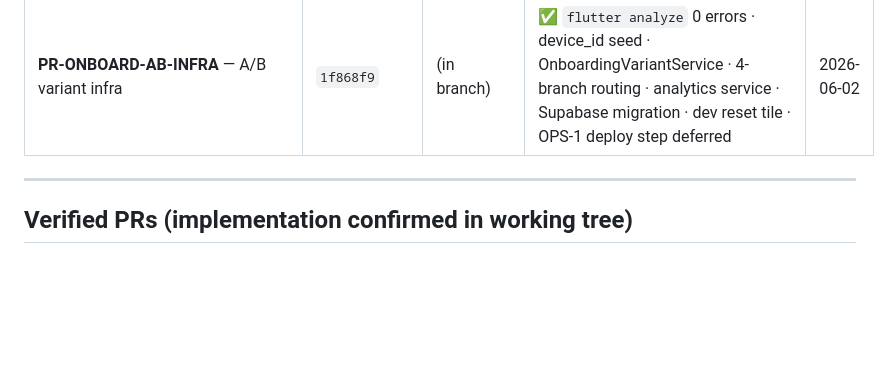
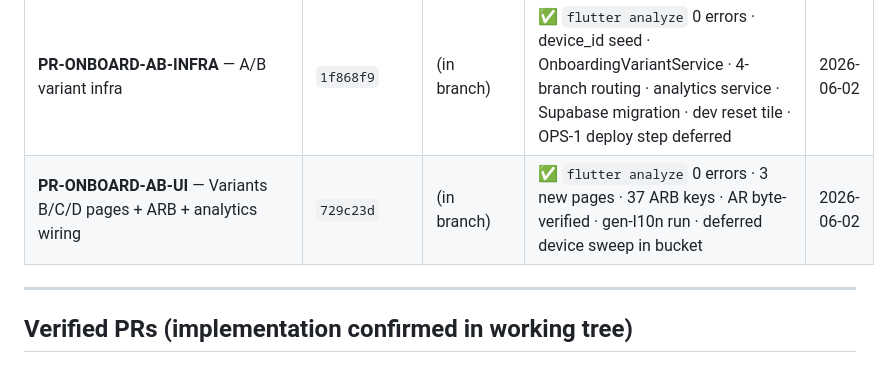
Before and after one commit to iappnet/athar, a Markdown page: docs/status/MIGRATION_STATE.md, the part around the change. GitHub-like rendering; blank space fills up the shorter version.

```diff
--- a/docs/status/MIGRATION_STATE.md
+++ b/docs/status/MIGRATION_STATE.md
@@ -43,6 +43,7 @@ CANONICAL-SINCE: 2026-06-01
 | **PR8** — Focus Oil-Fill | `2b10844` | (in branch) | ✅ `flutter analyze` 0 errors · 4 conformance deviations fixed · device QA deferred | 2026-06-02 |
 | **PR9** — iOS Widget Visual Refresh | `4718207` | (in branch) | ✅ `flutter analyze` 0 errors · Prayer+Habit+Task v2 · P9-A/B/C fixes · device QA deferred | 2026-06-02 |
 | **PR-ONBOARD-AB-INFRA** — A/B variant infra | `1f868f9` | (in branch) | ✅ `flutter analyze` 0 errors · device_id seed · OnboardingVariantService · 4-branch routing · analytics service · Supabase migration · dev reset tile · OPS-1 deploy step deferred | 2026-06-02 |
+| **PR-ONBOARD-AB-UI** — Variants B/C/D pages + ARB + analytics wiring | `729c23d` | (in branch) | ✅ `flutter analyze` 0 errors · 3 new pages · 37 ARB keys · AR byte-verified · gen-l10n run · deferred device sweep in bucket | 2026-06-02 |
 
 ---
 
```
Also changed, not shown: docs/status/ROADMAP.md (+9 -8 lines).
